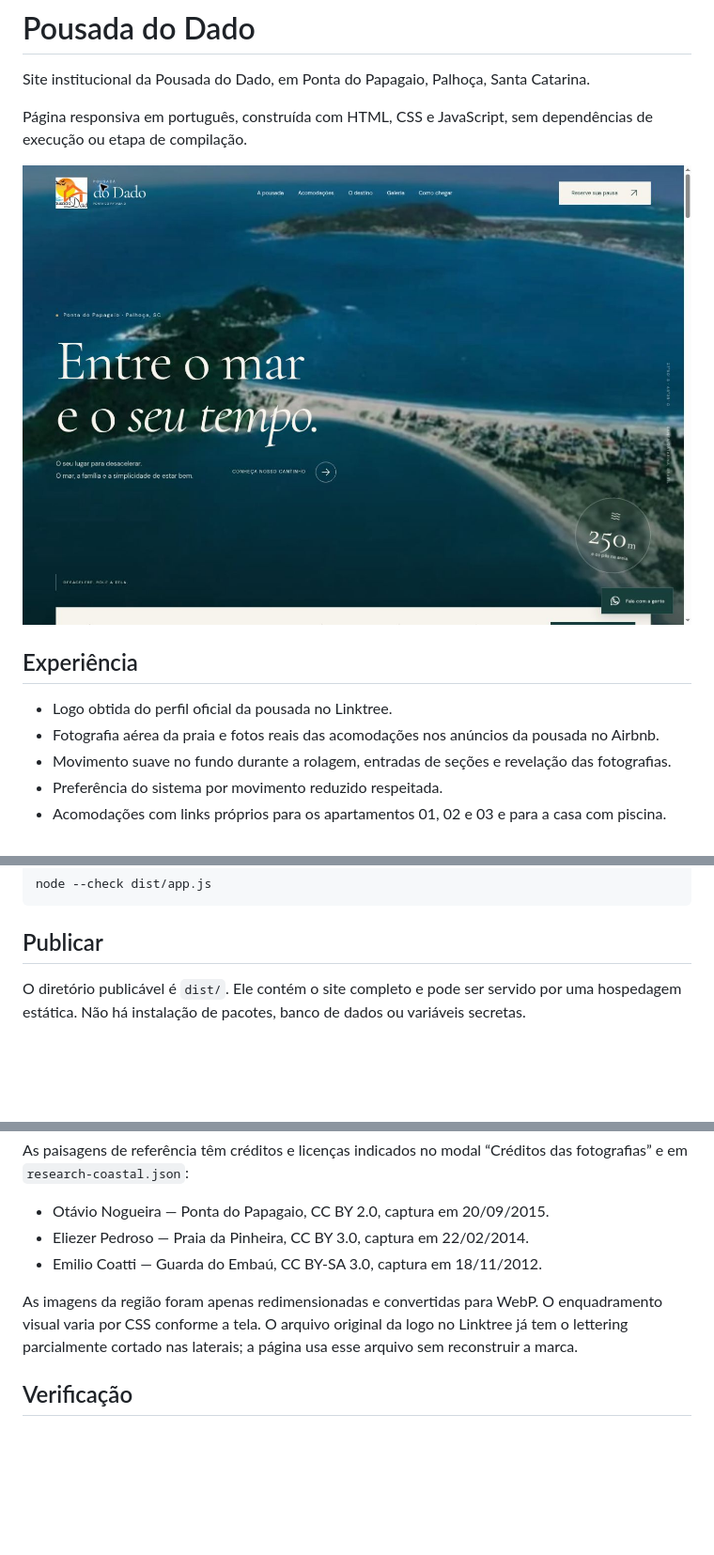
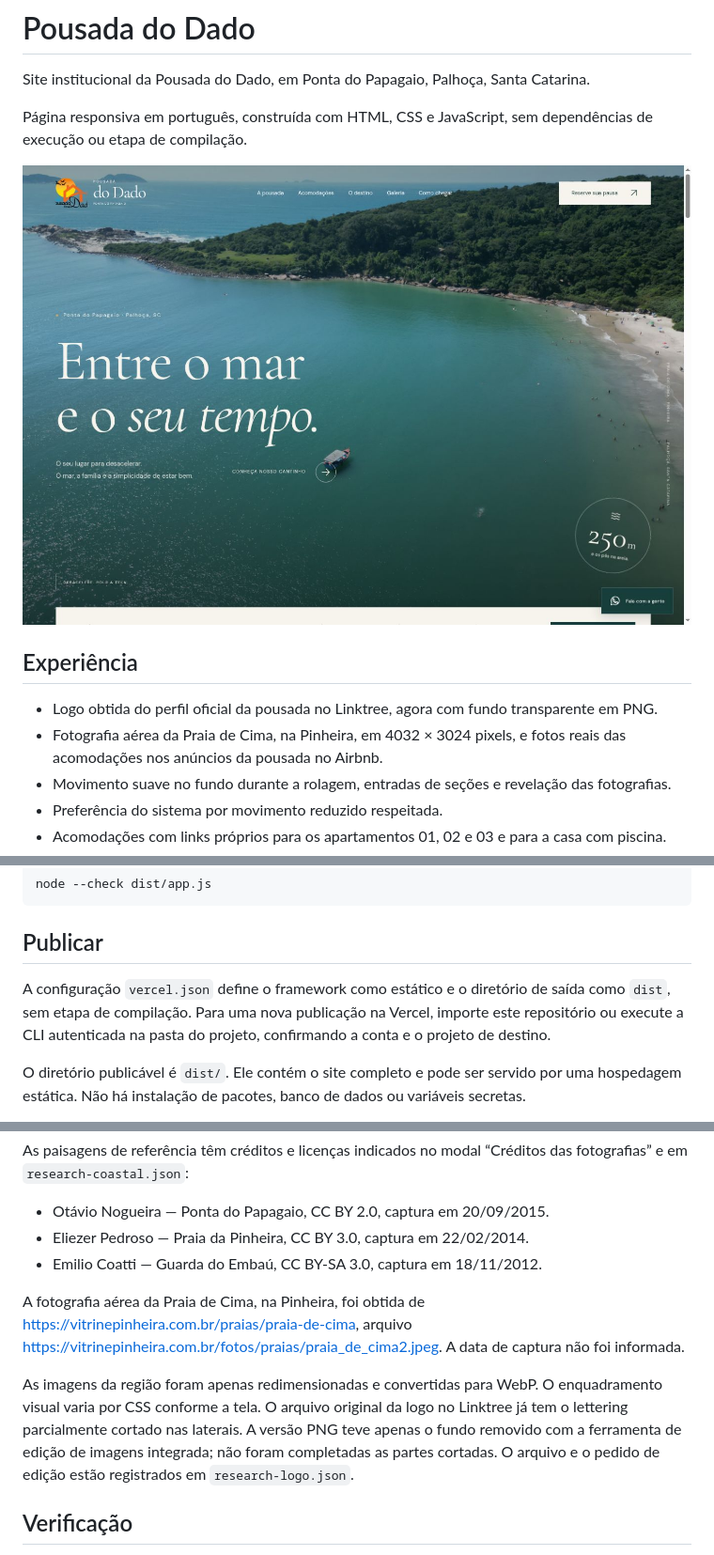
Before and after one commit to JOTTAGEDEV/pousadadodado, a Markdown page: README.md, 3 parts joined by grey strips. Shown at 94% size. Rendered like a GitHub page; pictures changed too: docs/preview.jpg; blank space fills up the shorter version.

Commit message:
Update Site source

````diff
--- a/README.md
+++ b/README.md
@@ -8,8 +8,8 @@ Página responsiva em português, construída com HTML, CSS e JavaScript, sem de
 
 ## Experiência
 
-- Logo obtida do perfil oficial da pousada no Linktree.
-- Fotografia aérea da praia e fotos reais das acomodações nos anúncios da pousada no Airbnb.
+- Logo obtida do perfil oficial da pousada no Linktree, agora com fundo transparente em PNG.
+- Fotografia aérea da Praia de Cima, na Pinheira, em 4032 × 3024 pixels, e fotos reais das acomodações nos anúncios da pousada no Airbnb.
 - Movimento suave no fundo durante a rolagem, entradas de seções e revelação das fotografias.
 - Preferência do sistema por movimento reduzido respeitada.
 - Acomodações com links próprios para os apartamentos 01, 02 e 03 e para a casa com piscina.
@@ -35,6 +35,8 @@ node --check dist/app.js
 ```
 
 ## Publicar
+
+A configuração `vercel.json` define o framework como estático e o diretório de saída como `dist`, sem etapa de compilação. Para uma nova publicação na Vercel, importe este repositório ou execute a CLI autenticada na pasta do projeto, confirmando a conta e o projeto de destino.
 
 O diretório publicável é `dist/`. Ele contém o site completo e pode ser servido por uma hospedagem estática. Não há instalação de pacotes, banco de dados ou variáveis secretas.
 
@@ -86,7 +88,9 @@ As paisagens de referência têm créditos e licenças indicados no modal “Cr
 - Eliezer Pedroso — Praia da Pinheira, CC BY 3.0, captura em 22/02/2014.
 - Emilio Coatti — Guarda do Embaú, CC BY-SA 3.0, captura em 18/11/2012.
 
-As imagens da região foram apenas redimensionadas e convertidas para WebP. O enquadramento visual varia por CSS conforme a tela. O arquivo original da logo no Linktree já tem o lettering parcialmente cortado nas laterais; a página usa esse arquivo sem reconstruir a marca.
+A fotografia aérea da Praia de Cima, na Pinheira, foi obtida de https://vitrinepinheira.com.br/praias/praia-de-cima, arquivo https://vitrinepinheira.com.br/fotos/praias/praia_de_cima2.jpeg. A data de captura não foi informada.
+
+As imagens da região foram apenas redimensionadas e convertidas para WebP. O enquadramento visual varia por CSS conforme a tela. O arquivo original da logo no Linktree já tem o lettering parcialmente cortado nas laterais. A versão PNG teve apenas o fundo removido com a ferramenta de edição de imagens integrada; não foram completadas as partes cortadas. O arquivo e o pedido de edição estão registrados em `research-logo.json`.
 
 ## Verificação
 
````
Also changed, not shown: dist/assets/logo-transparente.png (added), 9 other files.
